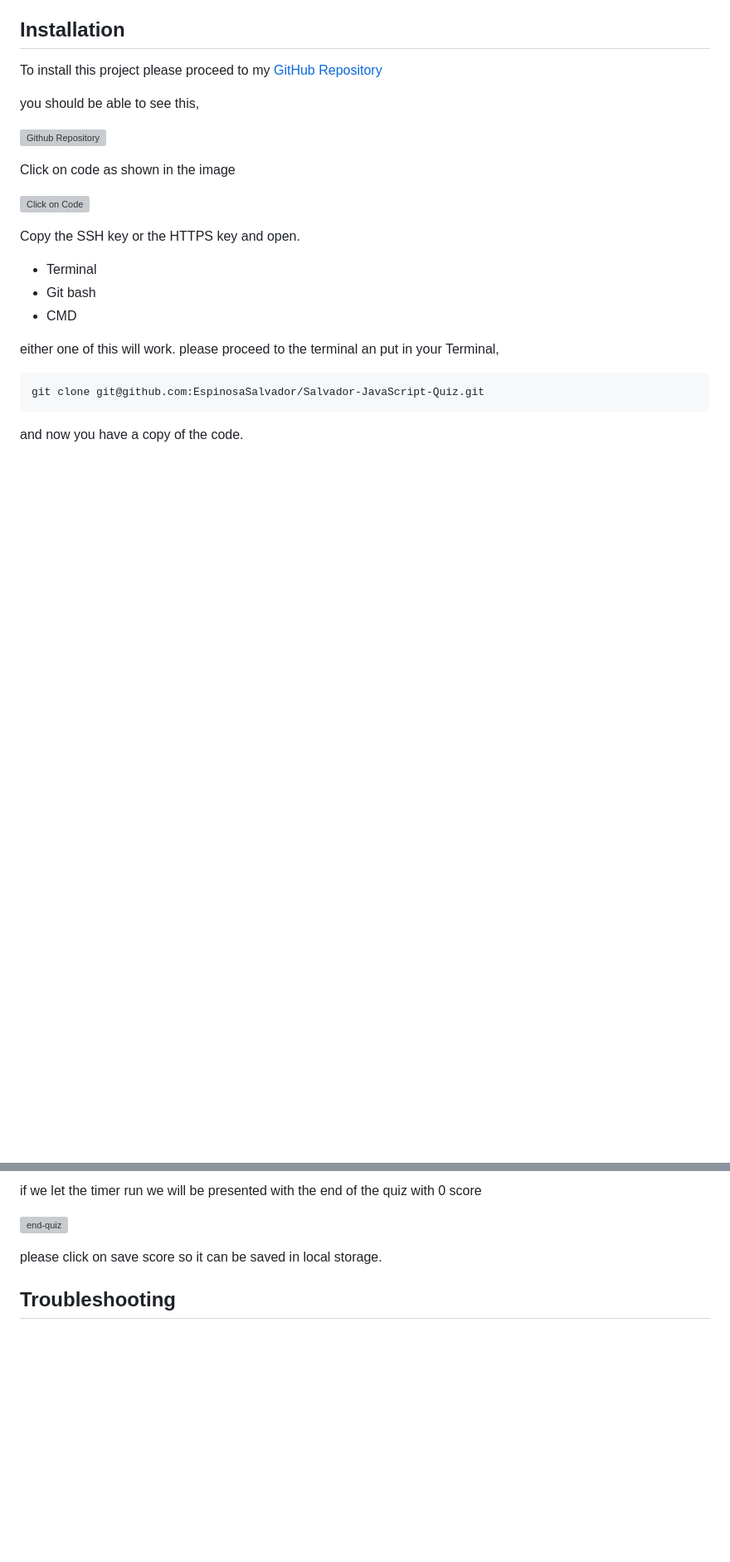
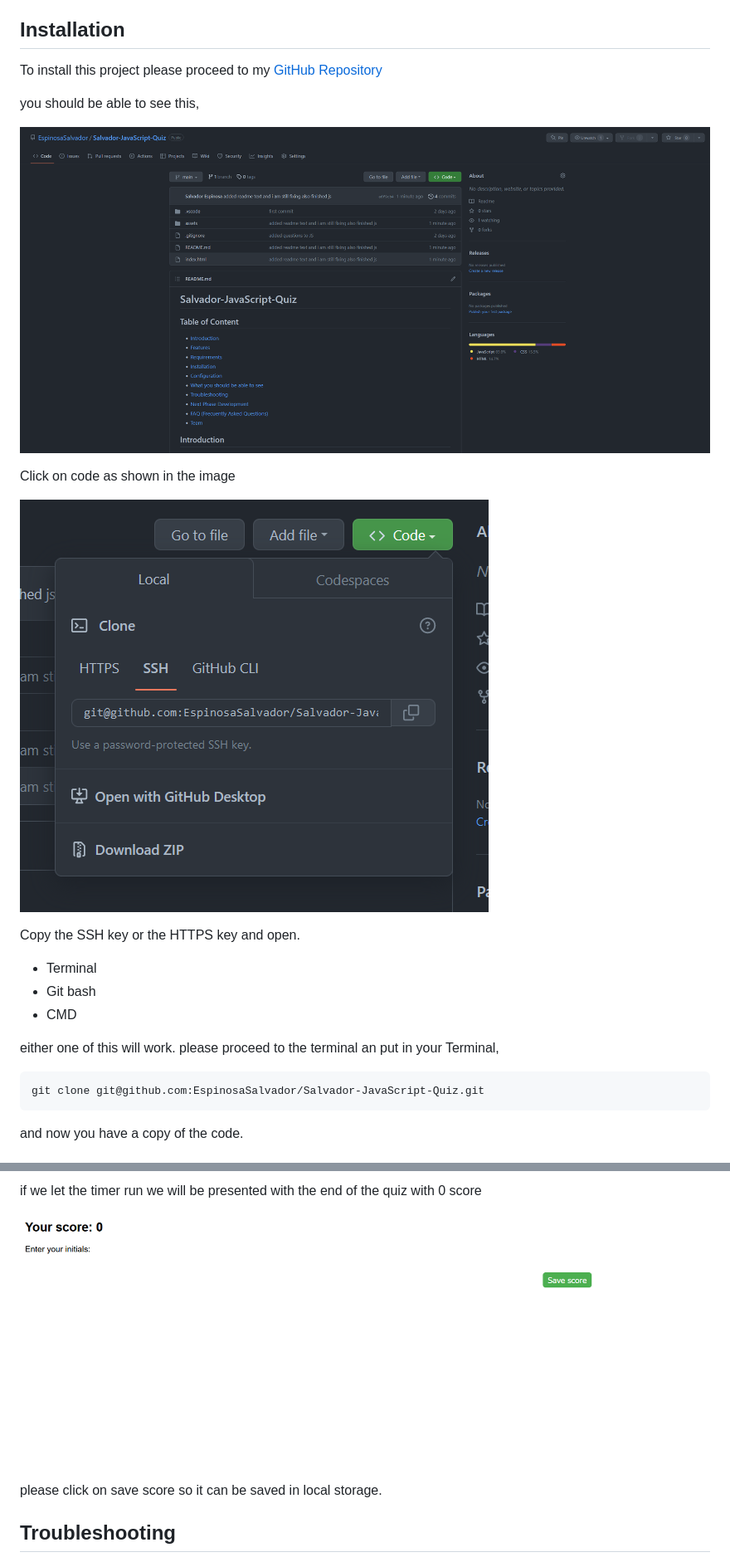
Before and after one commit to EspinosaSalvador/Salvador-JavaScript-Quiz, a Markdown page: README.md, 2 parts joined by grey strips. Shown at 83% size. GitHub-like rendering; blank space fills up the shorter version; grey boxes are pictures that could not be loaded.

```diff
--- a/README.md
+++ b/README.md
@@ -41,11 +41,11 @@ To install this project please proceed to my [GitHub Repository](https://github.
 
 you should be able to see this,
 
-![Github Repository](./assets/Img/github-repository.png)
+![Github Repository](./assets/img/github-repository.png)
 
 Click on code as shown in the image
 
-![Click on Code](./assets/Img/ssh-key.png)
+![Click on Code](./assets/img/ssh-key.png)
 
 Copy the SSH key or the HTTPS key and open.
 
@@ -102,7 +102,7 @@ and if we choose the correct answer. we will be send to the next question right
 
 if we let the timer run we will be presented with the end of the quiz with 0 score
 
-![end-quiz](./assets/Img/0%20score.png)
+![end-quiz](./assets/img/0%20score.png)
 
 please click on save score so it can be saved in local storage.
 
```
Also changed, not shown: other parts of README.md (+3 -3 lines).
